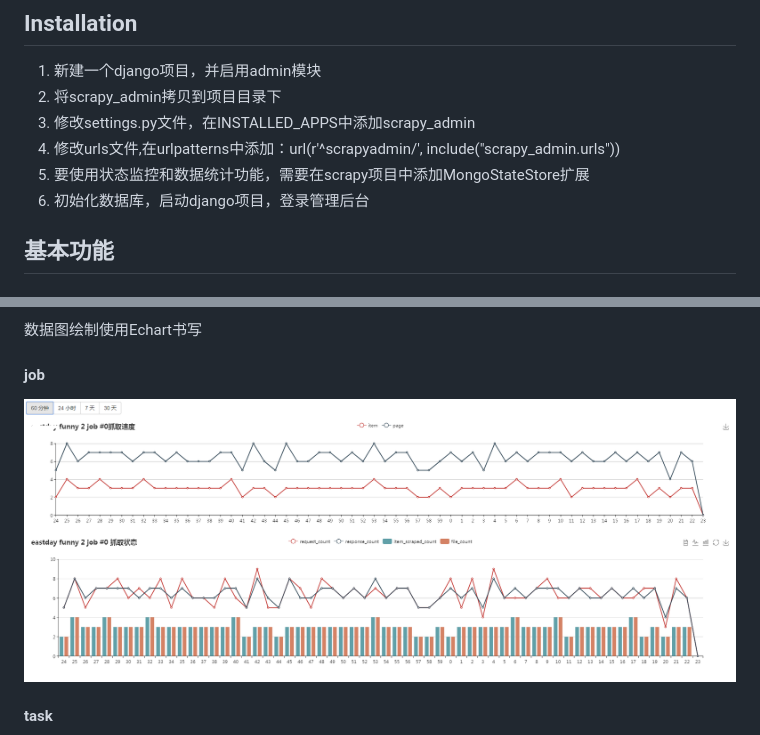
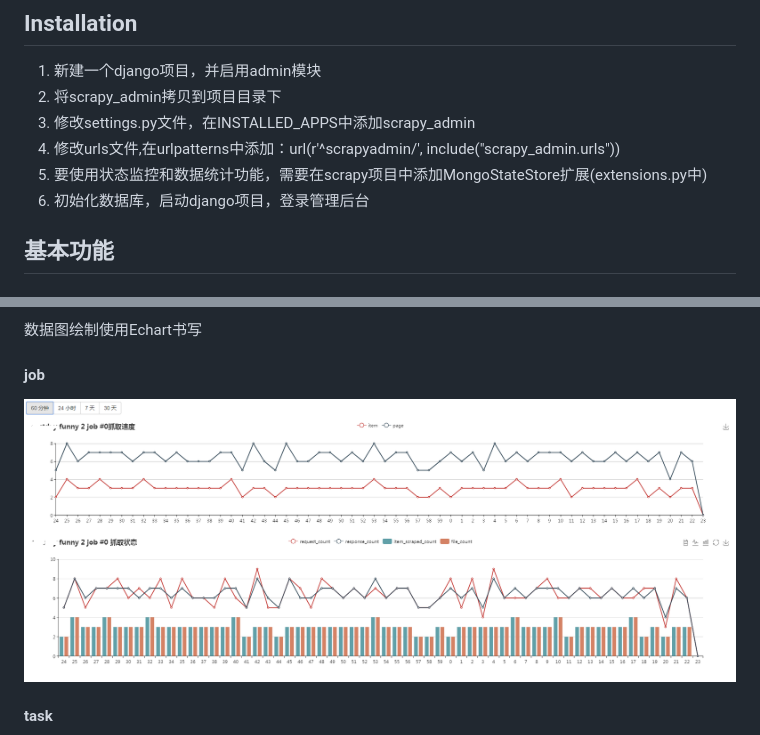
Before and after one commit to liangWenPeng/scrapy-admin, a Markdown page: README.md, 2 parts joined by grey strips. Rendered like a GitHub page; pictures changed too: pics/job2.png (deleted), pics/job3.png (added).

Commit message:
修改readme

```diff
--- a/README.md
+++ b/README.md
@@ -18,7 +18,7 @@ requests  2.13+
 2.  将scrapy_admin拷贝到项目目录下
 3.  修改settings.py文件，在INSTALLED_APPS中添加scrapy_admin
 4.  修改urls文件,在urlpatterns中添加：url(r'^scrapyadmin/', include("scrapy_admin.urls"))
-5.  要使用状态监控和数据统计功能，需要在scrapy项目中添加MongoStateStore扩展
+5.  要使用状态监控和数据统计功能，需要在scrapy项目中添加MongoStateStore扩展(extensions.py中)
 6.  初始化数据库，启动django项目，登录管理后台
 
 ## 基本功能
@@ -67,7 +67,7 @@ scrapy已经添加了MongoStateStore扩展、正确设置了Mongodb数据库并
 ### 爬虫状态&数据统计
 数据图绘制使用Echart书写
 #### job
-![](https://raw.githubusercontent.com/liangWenPeng/scrapy-admin/master/pics/job2.png)
+![](https://raw.githubusercontent.com/liangWenPeng/scrapy-admin/master/pics/job3.png)
 #### task
 ![](https://raw.githubusercontent.com/liangWenPeng/scrapy-admin/master/pics/task.png)
 #### Group
```
Also changed, not shown: pics/job.png (deleted).
